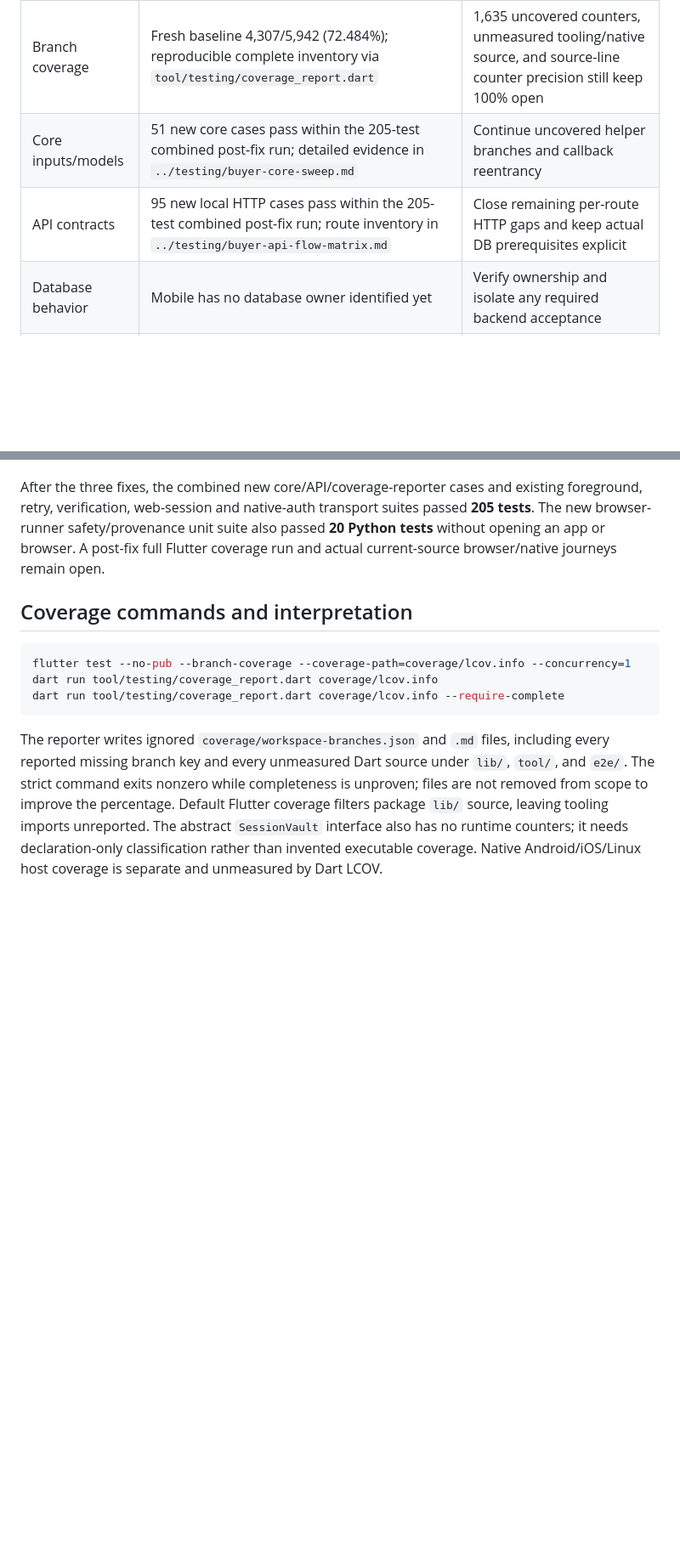
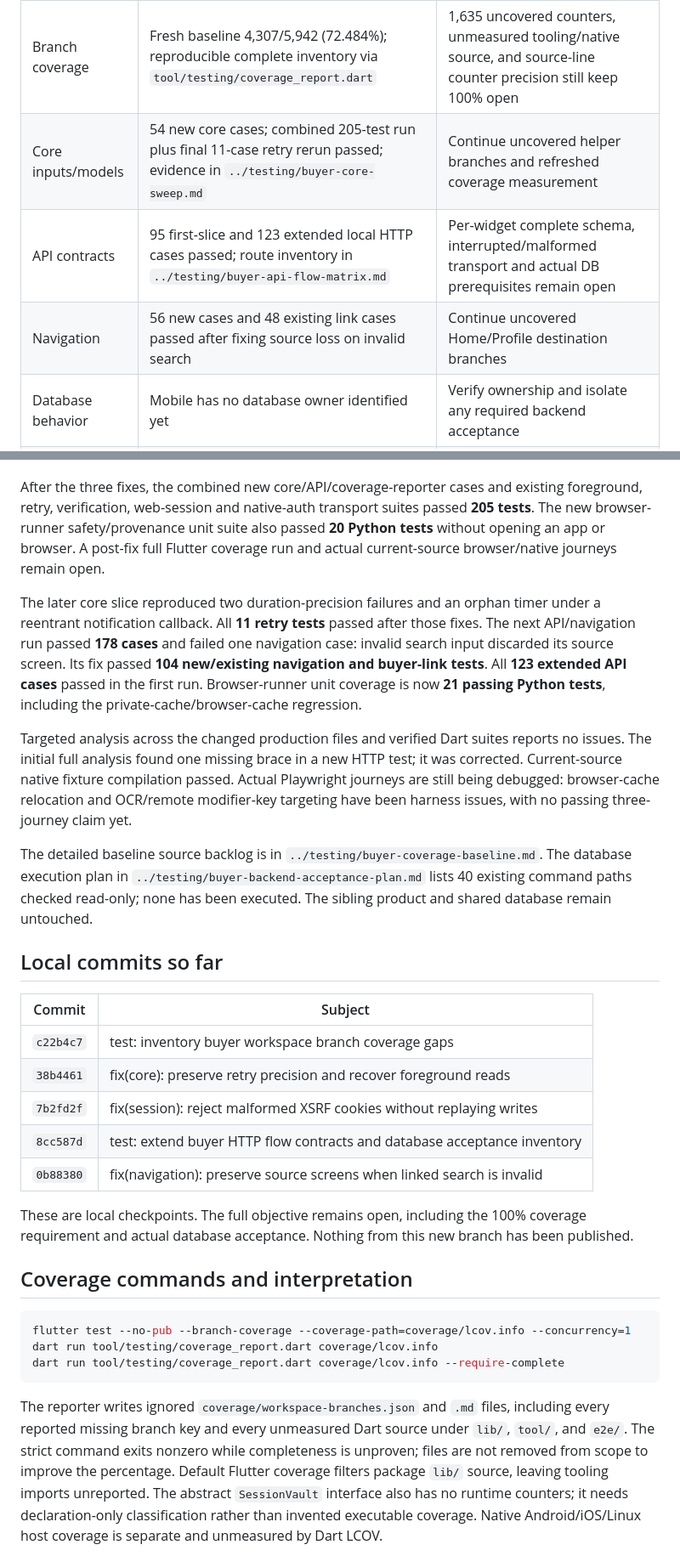
Before and after one commit to Auvryy/BagooPH-buyer-mobile, a Markdown page: docs/plans/buyer-exhaustive-testing-sweep.md, 2 parts joined by grey strips. Shown at 85% size. Rendered like a GitHub page; blank space fills up the shorter version.

```diff
--- a/docs/plans/buyer-exhaustive-testing-sweep.md
+++ b/docs/plans/buyer-exhaustive-testing-sweep.md
@@ -41,8 +41,9 @@ This section will be updated as each test slice finishes. Passing isolated tests
 | Area | Evidence | Remaining work |
 | --- | --- | --- |
 | Branch coverage | Fresh baseline 4,307/5,942 (72.484%); reproducible complete inventory via `tool/testing/coverage_report.dart` | 1,635 uncovered counters, unmeasured tooling/native source, and source-line counter precision still keep 100% open |
-| Core inputs/models | 51 new core cases pass within the 205-test combined post-fix run; detailed evidence in `../testing/buyer-core-sweep.md` | Continue uncovered helper branches and callback reentrancy |
-| API contracts | 95 new local HTTP cases pass within the 205-test combined post-fix run; route inventory in `../testing/buyer-api-flow-matrix.md` | Close remaining per-route HTTP gaps and keep actual DB prerequisites explicit |
+| Core inputs/models | 54 new core cases; combined 205-test run plus final 11-case retry rerun passed; evidence in `../testing/buyer-core-sweep.md` | Continue uncovered helper branches and refreshed coverage measurement |
+| API contracts | 95 first-slice and 123 extended local HTTP cases passed; route inventory in `../testing/buyer-api-flow-matrix.md` | Per-widget complete schema, interrupted/malformed transport and actual DB prerequisites remain open |
+| Navigation | 56 new cases and 48 existing link cases passed after fixing source loss on invalid search | Continue uncovered Home/Profile destination branches |
 | Database behavior | Mobile has no database owner identified yet | Verify ownership and isolate any required backend acceptance |
 | Critical journeys | Existing Flutter integration suites | Add requested browser automation against a valid supported target |
 | Native Linux | Archived isolated QA snapshot rendered through loopback GTK Broadway + software rendering in headless Chromium | Build current-source fixture and run repeatable native/browser journeys |
@@ -66,6 +69,24 @@ The initial baseline uses an explicit manifest of the original tracked test file
 The first new suite run finished with 159 passes and 11 failures. Seven failure cases established two production defects (two timer precision cases and five XSRF cookie cases). Four failures were new-test setup errors: zero-duration timers were not advanced, or active timers were disposed after the widget invariant check. Those fixtures were corrected. The next run finished with 76 passes and one failure, confirming the third production defect: synchronous foreground reads did not retry. No passing full-suite claim applies to the changed source until the post-fix full run finishes.
 
 After the three fixes, the combined new core/API/coverage-reporter cases and existing foreground, retry, verification, web-session and native-auth transport suites passed **205 tests**. The new browser-runner safety/provenance unit suite also passed **20 Python tests** without opening an app or browser. A post-fix full Flutter coverage run and actual current-source browser/native journeys remain open.
+
+The later core slice reproduced two duration-precision failures and an orphan timer under a reentrant notification callback. All **11 retry tests** passed after those fixes. The next API/navigation run passed **178 cases** and failed one navigation case: invalid search input discarded its source screen. Its fix passed **104 new/existing navigation and buyer-link tests**. All **123 extended API cases** passed in the first run. Browser-runner unit coverage is now **21 passing Python tests**, including the private-cache/browser-cache regression.
+
+Targeted analysis across the changed production files and verified Dart suites reports no issues. The initial full analysis found one missing brace in a new HTTP test; it was corrected. Current-source native fixture compilation passed. Actual Playwright journeys are still being debugged: browser-cache relocation and OCR/remote modifier-key targeting have been harness issues, with no passing three-journey claim yet.
+
+The detailed baseline source backlog is in `../testing/buyer-coverage-baseline.md`. The database execution plan in `../testing/buyer-backend-acceptance-plan.md` lists 40 existing command paths checked read-only; none has been executed. The sibling product and shared database remain untouched.
+
+## Local commits so far
+
+| Commit | Subject |
+| --- | --- |
+| `c22b4c7` | test: inventory buyer workspace branch coverage gaps |
+| `38b4461` | fix(core): preserve retry precision and recover foreground reads |
+| `7b2fd2f` | fix(session): reject malformed XSRF cookies without replaying writes |
+| `8cc587d` | test: extend buyer HTTP flow contracts and database acceptance inventory |
+| `0b88380` | fix(navigation): preserve source screens when linked search is invalid |
+
+These are local checkpoints. The full objective remains open, including the 100% coverage requirement and actual database acceptance. Nothing from this new branch has been published.
 
 ## Coverage commands and interpretation
 
```
Also changed, not shown: other parts of docs/plans/buyer-exhaustive-testing-sweep.md (+3 -1 lines), docs/testing/buyer-coverage-baseline.md (added, +135 -0 lines).
